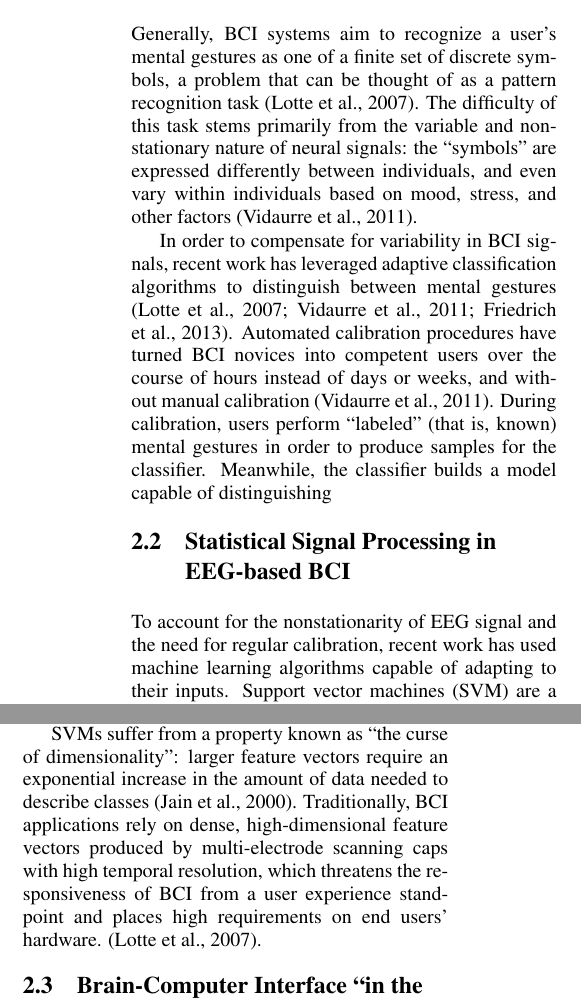
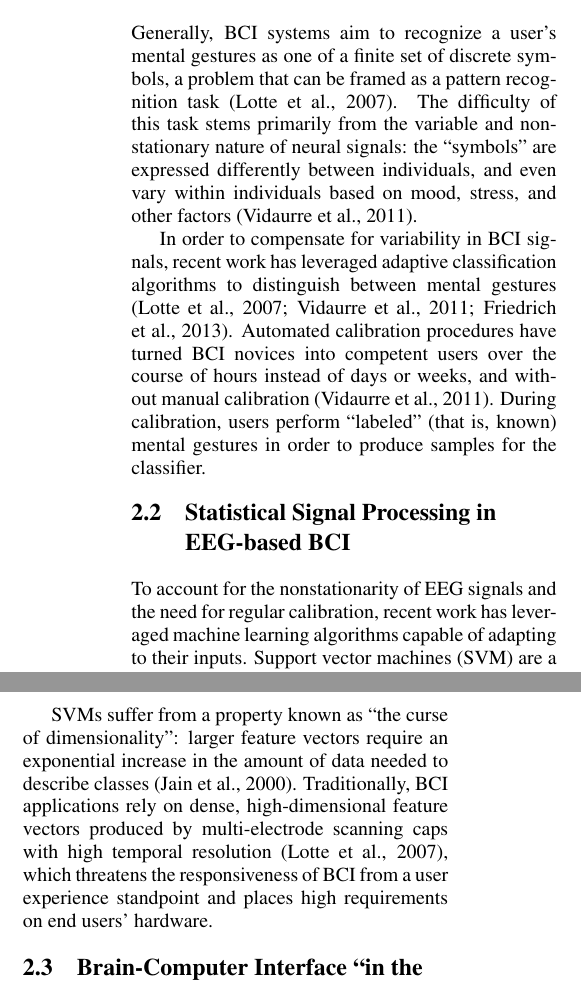
Before and after one commit to csmpls/physc2014, a LaTeX document (test1.tex, which reads Sections/background.tex): two parts of the columns of page 2 of 8, joined at a grey line, cut so that both start at the same text. Compiled offline with pdfLaTeX.

Commit message:
proofs in related

```diff
--- a/Sections/background.tex
+++ b/Sections/background.tex
@@ -3,17 +3,17 @@
 
 \subsection{Calibrating EEG-based BCI}
 
-\noindent Generally, BCI systems aim to recognize a user's mental gestures as one of a finite set of discrete symbols, a problem that can be thought of as a pattern recognition task \cite{lotte_review_2007}. The difficulty of this task stems primarily from the variable and non-stationary nature of neural signals: the ``symbols" are expressed differently between individuals, and even vary within individuals based on mood, stress, and other factors \cite{vidaurre_machine-learning-based_2011}.
+\noindent Generally, BCI systems aim to recognize a user's mental gestures as one of a finite set of discrete symbols, a problem that can be framed as a pattern recognition task \cite{lotte_review_2007}. The difficulty of this task stems primarily from the variable and non-stationary nature of neural signals: the ``symbols" are expressed differently between individuals, and even vary within individuals based on mood, stress, and other factors \cite{vidaurre_machine-learning-based_2011}.
 
-In order to compensate for variability in BCI signals, recent work has leveraged adaptive classification algorithms to distinguish between mental gestures \cite{lotte_review_2007,vidaurre_machine-learning-based_2011,friedrich2013whatever}. Automated calibration procedures have turned BCI novices into competent users over the course of hours instead of days or weeks, and without manual calibration \cite{vidaurre_machine-learning-based_2011}. During calibration, users perform ``labeled'' (that is, known) mental gestures in order to produce samples for the classifier. Meanwhile, the classifier builds a model capable of distinguishing
+In order to compensate for variability in BCI signals, recent work has leveraged adaptive classification algorithms to distinguish between mental gestures \cite{lotte_review_2007,vidaurre_machine-learning-based_2011,friedrich2013whatever}. Automated calibration procedures have turned BCI novices into competent users over the course of hours instead of days or weeks, and without manual calibration \cite{vidaurre_machine-learning-based_2011}. During calibration, users perform ``labeled'' (that is, known) mental gestures in order to produce samples for the classifier.
 
 \subsection{Statistical Signal Processing in EEG-based BCI}
 
-To account for the nonstationarity of EEG signal and the need for regular calibration, recent work has used machine learning algorithms capable of adapting to their inputs. Support vector machines (SVM) are a set of supervised machine learning methods that take labeled example data to create a model. This model can be used to predict the classes of unlabeled data. SVMs use a hyperplane (an \emph{n}-dimensional construct in an \emph{n}+1 dimensional space) to draw discriminatory boundaries between classes.
+To account for the nonstationarity of EEG signals and the need for regular calibration, recent work has leveraged machine learning algorithms capable of adapting to their inputs. Support vector machines (SVM) are a set of supervised machine learning methods that take labeled example data to create a model. This model can be used to predict the classes of unlabeled data. SVMs use a hyperplane (an \emph{n}-dimensional construct in an \emph{n}+1 dimensional space) to draw discriminatory boundaries between classes.
 
 Past work has used linear SVMs in BCI applications \cite{garrett_comparison_2003,grierson_better_2011}. SVMs select the hyperplane that maximizes distance from the nearest training points, which has been shown to increase the model's generalizability \cite{burges_tutorial_1998}.
 
-SVMs suffer from a property known as ``the curse of dimensionality'': larger feature vectors require an exponential increase in the amount of data needed to describe classes \cite{jain_statistical_2000}. Traditionally, BCI applications rely on dense, high-dimensional feature vectors produced by multi-electrode scanning caps with high temporal resolution, which threatens the responsiveness of BCI from a user experience standpoint and places high requirements on end users' hardware. \cite{lotte_review_2007}.
+SVMs suffer from a property known as ``the curse of dimensionality'': larger feature vectors require an exponential increase in the amount of data needed to describe classes \cite{jain_statistical_2000}. Traditionally, BCI applications rely on dense, high-dimensional feature vectors produced by multi-electrode scanning caps with high temporal resolution \cite{lotte_review_2007}, which threatens the responsiveness of BCI from a user experience standpoint and places high requirements on end users' hardware.
 
 \subsection{Brain-Computer Interface ``in the Wild''}
 
```
